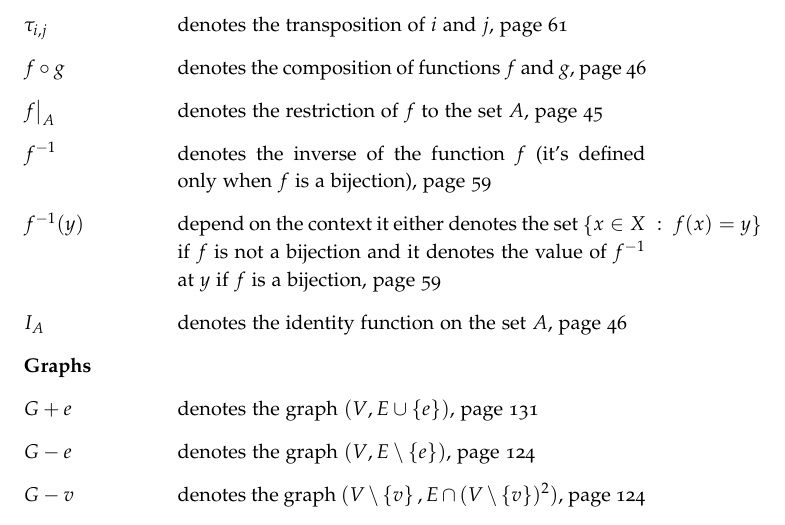
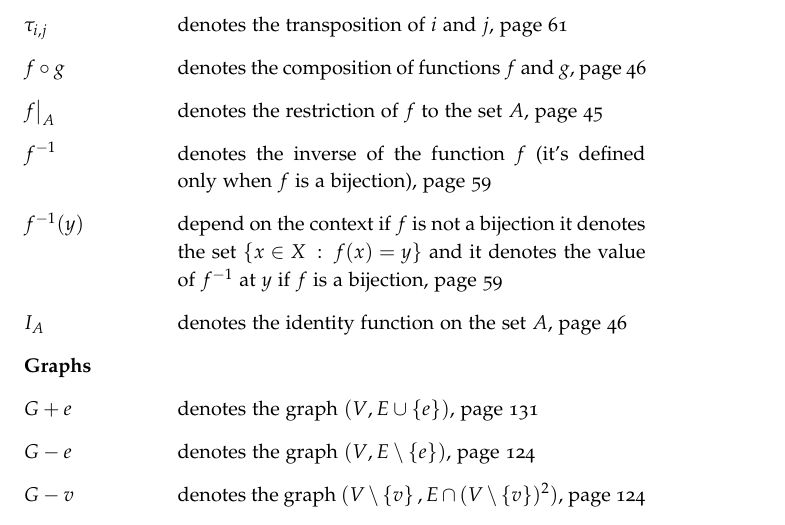
Before and after one commit to alexanderknop/I2DM, a LaTeX thesis (main.tex, which reads parts/part_2/chapter_8_bijections.tex): part of page 6 of 151, cut so that both start at the same text. The pictures show the PDF file I2DM.pdf that the author committed with the source.

Commit message:
Fix the linebreak

```diff
--- a/parts/part_2/chapter_8_bijections.tex
+++ b/parts/part_2/chapter_8_bijections.tex
@@ -118,8 +118,8 @@ Probably the most important property of a bijection is that we may invert it.
 not a bijection $f^{-1}(y)$ denotes the set $\set[f(x) = y]{x \in X}$.
 \nomenclature[F]{$f^{-1}$}{denotes the inverse of the function $f$ (it's
 defined only when $f$ is a bijection)}
-\nomenclature[F]{$f^{-1}(y)$}{depend on the context it either denotes the set
-$\set[f(x) = y]{x \in X}$ if $f$ is not a bijection and it denotes the value of
+\nomenclature[F]{$f^{-1}(y)$}{depend on the context if $f$ is not a bijection
+it denotes the set $\set[f(x) = y]{x \in X}$ and it denotes the value of
 $f^{-1}$ at $y$ if $f$ is a bijection}
 
 
```
Also changed, not shown: I2DM.pdf.
